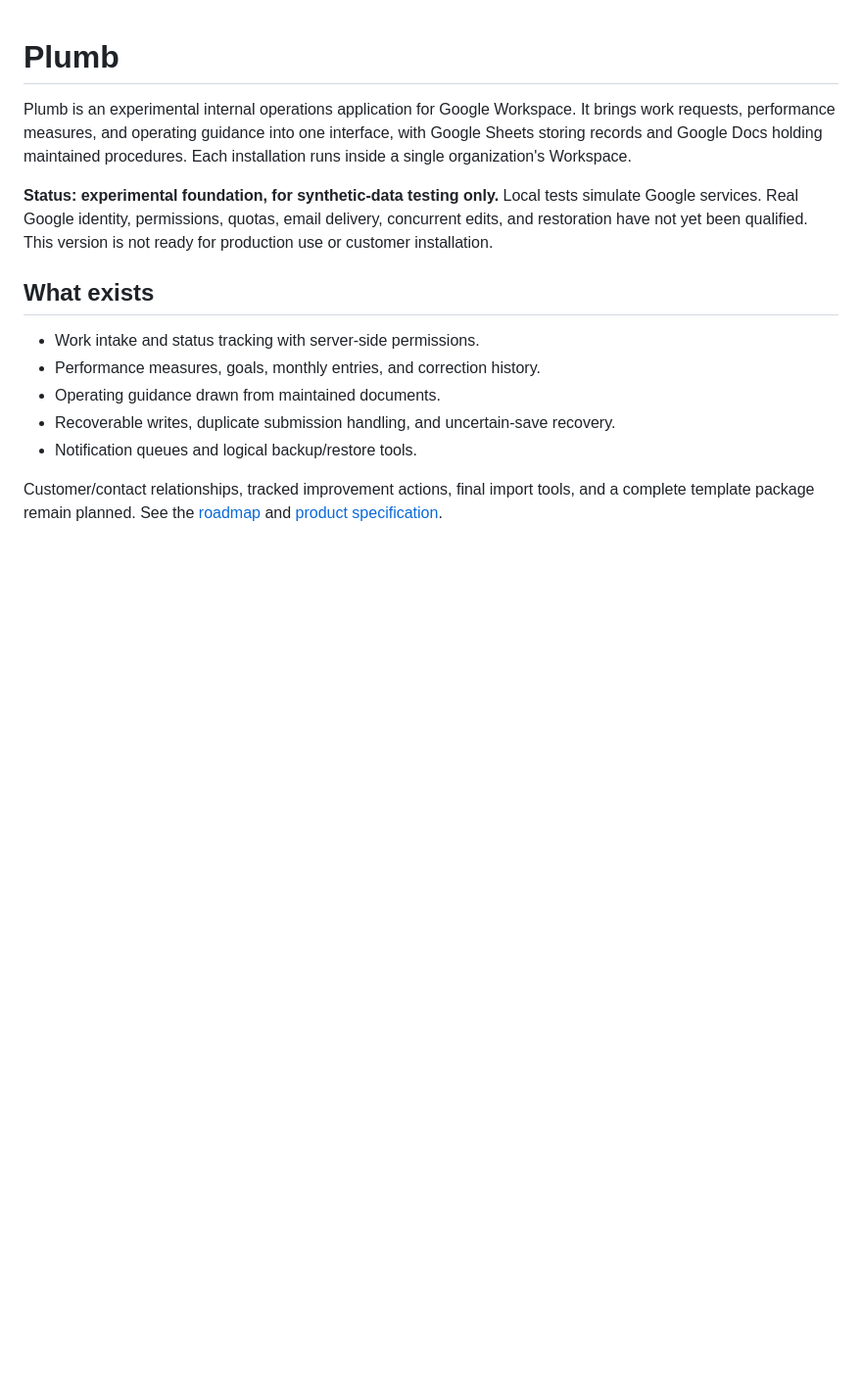
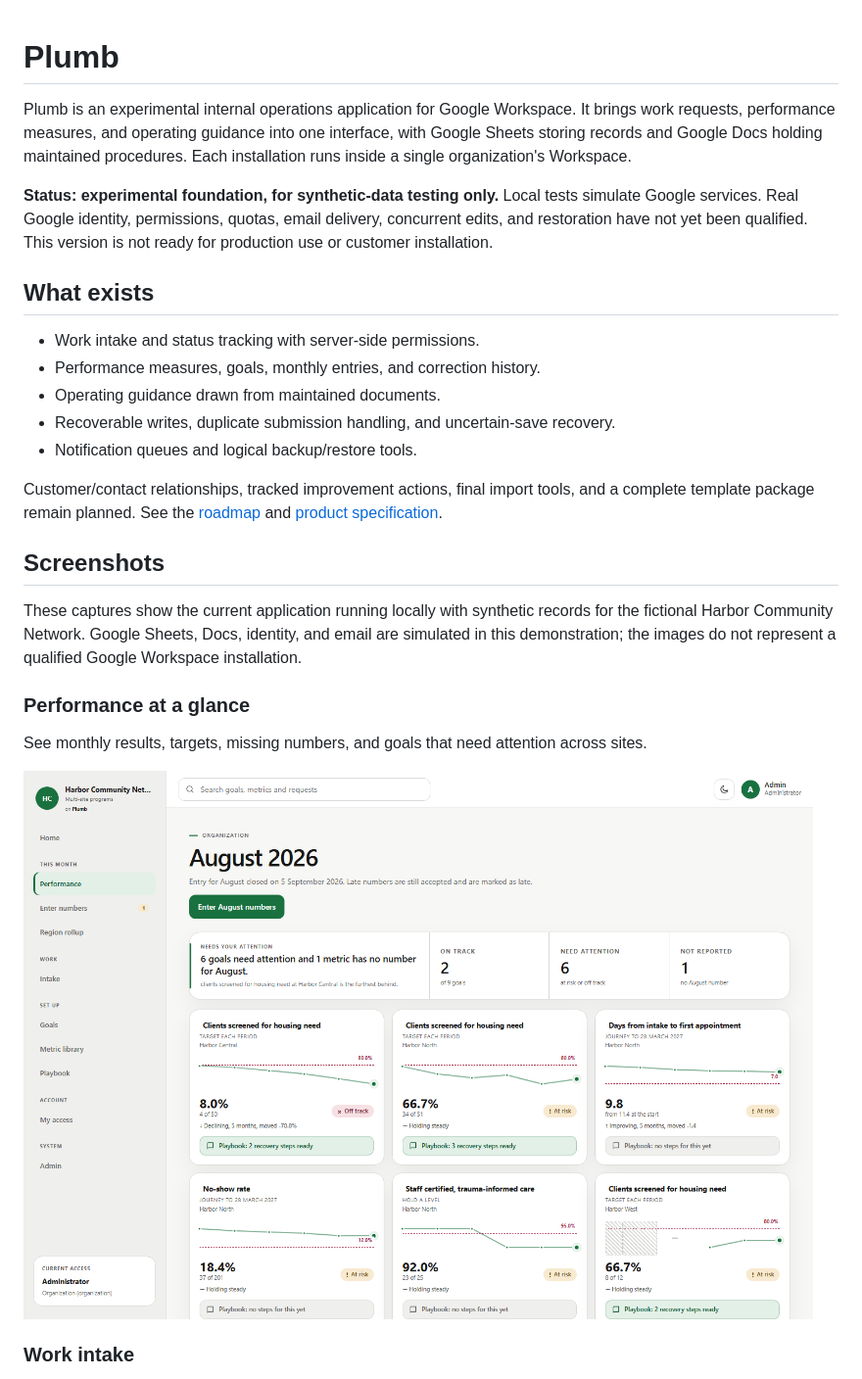
Before and after one commit to RodneyBuilds/plumb, a Markdown page: README.md, the part around one of its changes. Shown at 98% size. GitHub-like rendering; pictures changed too: assets/gallery/performance.png (added); blank space fills up the shorter version.

Commit message:
Add application screenshot gallery (#1)
Co-authored-by: RodneyBuilds <RodneyBuilds@users.noreply.github.com>

```diff
--- a/README.md
+++ b/README.md
@@ -19,3 +19,17 @@ This version is not ready for production use or customer installation.
 
 Customer/contact relationships, tracked improvement actions, final import tools, and a complete template package remain planned.
 See the [roadmap](docs/roadmap.md) and [product specification](docs/product-contract.md).
+
+## Screenshots
+
+These captures show the current application running locally with synthetic records for the fictional Harbor Community Network.
+Google Sheets, Docs, identity, and email are simulated in this demonstration; the images do not represent a qualified Google Workspace installation.
+
+### Performance at a glance
+
+See monthly results, targets, missing numbers, and goals that need attention across sites.
+
+![Performance dashboard with monthly goal trends and status indicators](assets/gallery/performance.png)
+
+### Work intake
+
```
Also changed, not shown: other parts of README.md (+16 -0 lines), assets/gallery/goal-detail.png (added), assets/gallery/intake.png (added), assets/gallery/playbook.png (added).
